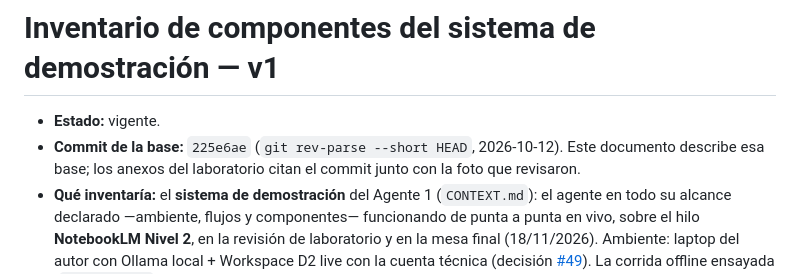
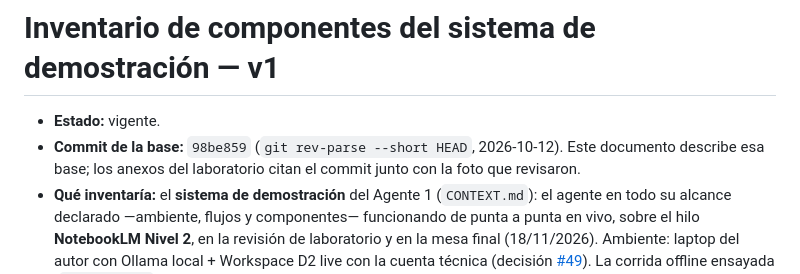
Before and after one commit to SpendIce/Proyecto-Final, a Markdown page: Documentos/Inventario/Inventario-Componentes-Sistema-Demostracion-v1.md, the part around the change. Drawn GitHub-style.

Commit message:
docs(inventario): commit de la base al HEAD de la ola (#73)
Generated with [Devin](https://devin.ai)

Co-Authored-By: Devin <158243242+devin-ai-integration[bot]@users.noreply.github.com>

```diff
--- a/Documentos/Inventario/Inventario-Componentes-Sistema-Demostracion-v1.md
+++ b/Documentos/Inventario/Inventario-Componentes-Sistema-Demostracion-v1.md
@@ -1,7 +1,7 @@
 # Inventario de componentes del sistema de demostración — v1
 
 - **Estado:** vigente.
-- **Commit de la base:** `225e6ae` (`git rev-parse --short HEAD`, 2026-10-12). Este documento describe esa base; los anexos del laboratorio citan el commit junto con la foto que revisaron.
+- **Commit de la base:** `98be859` (`git rev-parse --short HEAD`, 2026-10-12). Este documento describe esa base; los anexos del laboratorio citan el commit junto con la foto que revisaron.
 - **Qué inventaría:** el **sistema de demostración** del Agente 1 (`CONTEXT.md`): el agente en todo su alcance declarado —ambiente, flujos y componentes— funcionando de punta a punta en vivo, sobre el hilo **NotebookLM Nivel 2**, en la revisión de laboratorio y en la mesa final (18/11/2026). Ambiente: laptop del autor con Ollama local + Workspace D2 live con la cuenta técnica (decisión [#49](https://github.com/SpendIce/Proyecto-Final/issues/49)). La corrida offline ensayada (`run-demo.sh`) es el respaldo, no un componente.
 - **Qué es un componente:** un módulo de `Implementacion/Agente1/src/agente1/` o un servicio externo del sistema (Ollama, Google Sheets/Drive/Docs/Forms, Gmail).
 - **Principio rector:** ningún componente figura como fake ni como capacidad detenida. Lo que depende de un tercero corre contra un **destino de prueba** o un **insumo provisional declarado** (ver § Insumos provisionales), nunca contra un fake.
```
